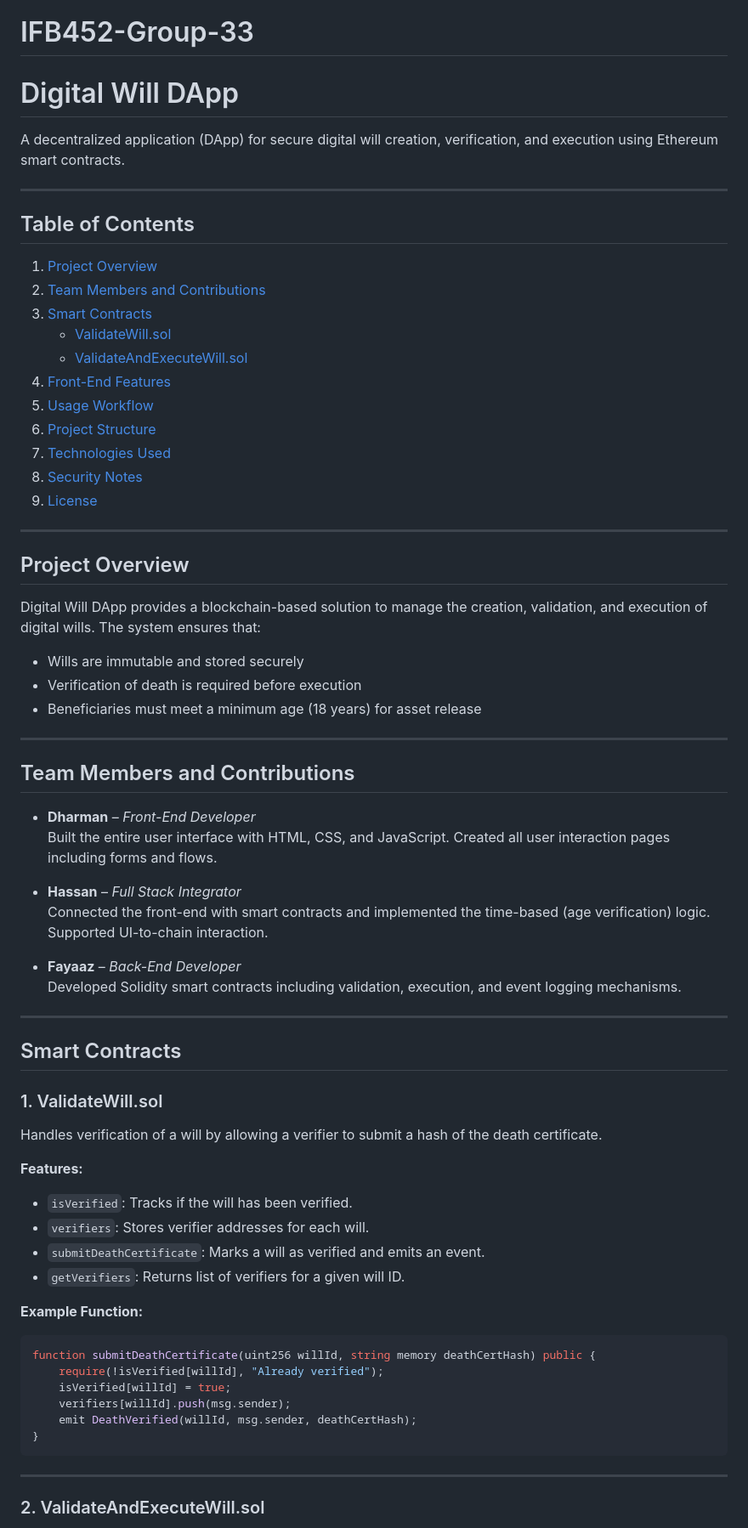
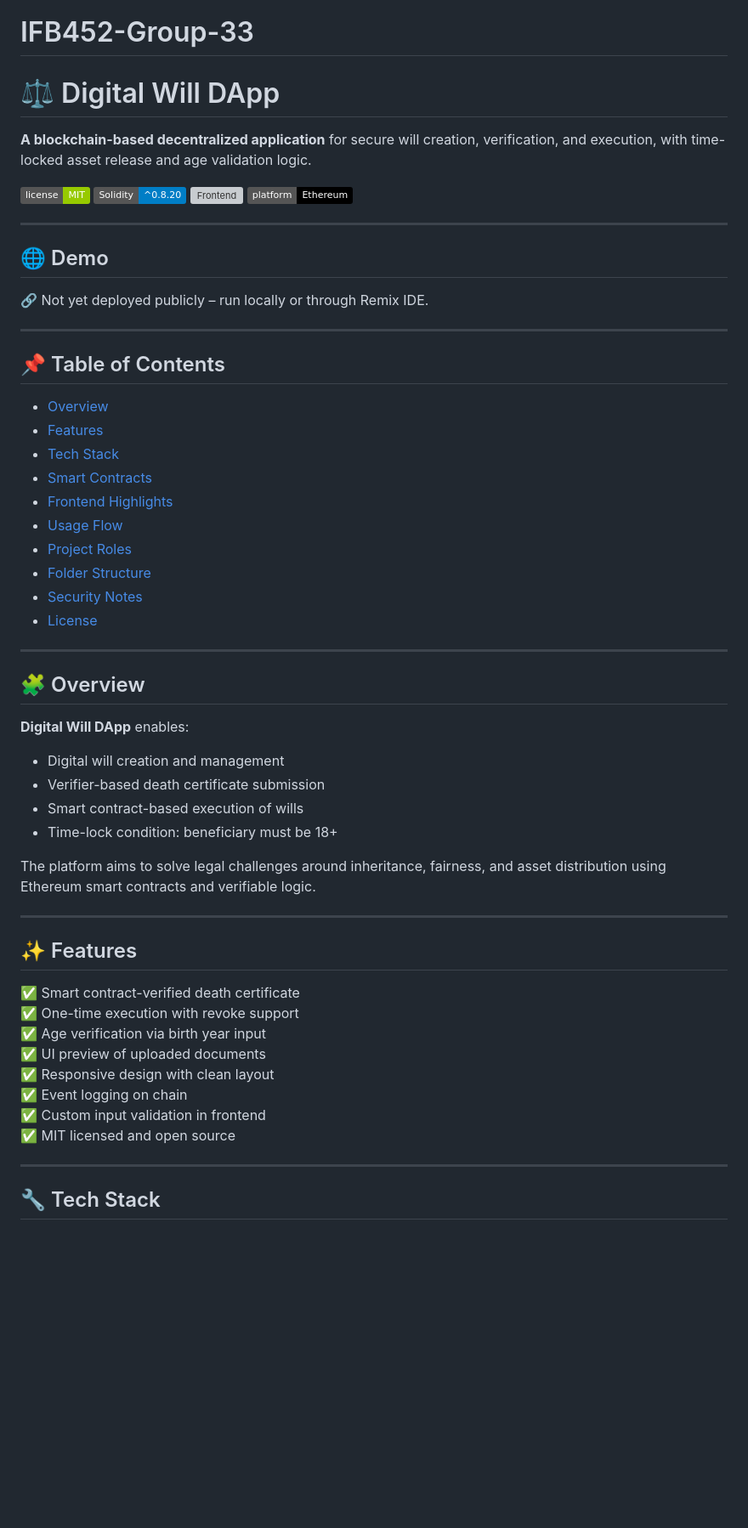
Before and after one commit to dhrmn1103/IFB452-Group-33, a Markdown page: README.md, the part around the change printed below. Shown: that part at 85% size. GitHub-like rendering; badges without logos; blank space fills up the shorter version; grey boxes are pictures that could not be loaded.

````diff
--- a/README.md
+++ b/README.md
@@ -1,75 +1,62 @@
 # IFB452-Group-33
 
-# Digital Will DApp
+# ⚖️ Digital Will DApp
 
-A decentralized application (DApp) for secure digital will creation, verification, and execution using Ethereum smart contracts.
+**A blockchain-based decentralized application** for secure will creation, verification, and execution, with time-locked asset release and age validation logic.
+
+[![License](https://img.shields.io/badge/license-MIT-green.svg)](LICENSE)
+[![Solidity](https://img.shields.io/badge/Solidity-^0.8.20-blue.svg)]()
+[![Frontend](https://img.shields.io/badge/frontend-HTML%2FCSS%2FJS-orange.svg)]()
+[![Deployed On](https://img.shields.io/badge/platform-Ethereum-black.svg)]()
 
 ---
 
-## Table of Contents
+## 🌐 Demo
 
-1. [Project Overview](#project-overview)
-2. [Team Members and Contributions](#team-members-and-contributions)
-3. [Smart Contracts](#smart-contracts)
-   - [ValidateWill.sol](#1-validatewillsol)
-   - [ValidateAndExecuteWill.sol](#2-validateandexecutewillsol)
-4. [Front-End Features](#front-end-features)
-5. [Usage Workflow](#usage-workflow)
-6. [Project Structure](#project-structure)
-7. [Technologies Used](#technologies-used)
-8. [Security Notes](#security-notes)
-9. [License](#license)
+🔗 Not yet deployed publicly – run locally or through Remix IDE.
 
 ---
 
-## Project Overview
+## 📌 Table of Contents
 
-Digital Will DApp provides a blockchain-based solution to manage the creation, validation, and execution of digital wills. The system ensures that:
-
-- Wills are immutable and stored securely
-- Verification of death is required before execution
-- Beneficiaries must meet a minimum age (18 years) for asset release
+- [Overview](#-overview)
+- [Features](#-features)
+- [Tech Stack](#-tech-stack)
+- [Smart Contracts](#-smart-contracts)
+- [Frontend Highlights](#-frontend-highlights)
+- [Usage Flow](#-usage-flow)
+- [Project Roles](#-project-roles)
+- [Folder Structure](#-folder-structure)
+- [Security Notes](#-security-notes)
+- [License](#-license)
 
 ---
 
-## Team Members and Contributions
+## 🧩 Overview
 
-- **Dharman** – *Front-End Developer*
-  Built the entire user interface with HTML, CSS, and JavaScript. Created all user interaction pages including forms and flows.
+**Digital Will DApp** enables:
 
-- **Hassan** – *Full Stack Integrator*
-  Connected the front-end with smart contracts and implemented the time-based (age verification) logic. Supported UI-to-chain interaction.
+- Digital will creation and management
+- Verifier-based death certificate submission
+- Smart contract-based execution of wills
+- Time-lock condition: beneficiary must be 18+
 
-- **Fayaaz** – *Back-End Developer*
-  Developed Solidity smart contracts including validation, execution, and event logging mechanisms.
+The platform aims to solve legal challenges around inheritance, fairness, and asset distribution using Ethereum smart contracts and verifiable logic.
 
 ---
 
-## Smart Contracts
+## ✨ Features
 
-### 1. ValidateWill.sol
-
-Handles verification of a will by allowing a verifier to submit a hash of the death certificate.
-
-**Features:**
-
-- `isVerified`: Tracks if the will has been verified.
-- `verifiers`: Stores verifier addresses for each will.
-- `submitDeathCertificate`: Marks a will as verified and emits an event.
-- `getVerifiers`: Returns list of verifiers for a given will ID.
-
-**Example Function:**
-
-```solidity
-function submitDeathCertificate(uint256 willId, string memory deathCertHash) public {
-    require(!isVerified[willId], "Already verified");
-    isVerified[willId] = true;
-    verifiers[willId].push(msg.sender);
-    emit DeathVerified(willId, msg.sender, deathCertHash);
-}
-```
+✅ Smart contract-verified death certificate
+✅ One-time execution with revoke support
+✅ Age verification via birth year input
+✅ UI preview of uploaded documents
+✅ Responsive design with clean layout
+✅ Event logging on chain
+✅ Custom input validation in frontend
+✅ MIT licensed and open source
 
 ---
 
-### 2. ValidateAndExecuteWill.sol
+## 🔧 Tech Stack
 
````
Also changed, not shown: other parts of README.md (+52 -60 lines).
